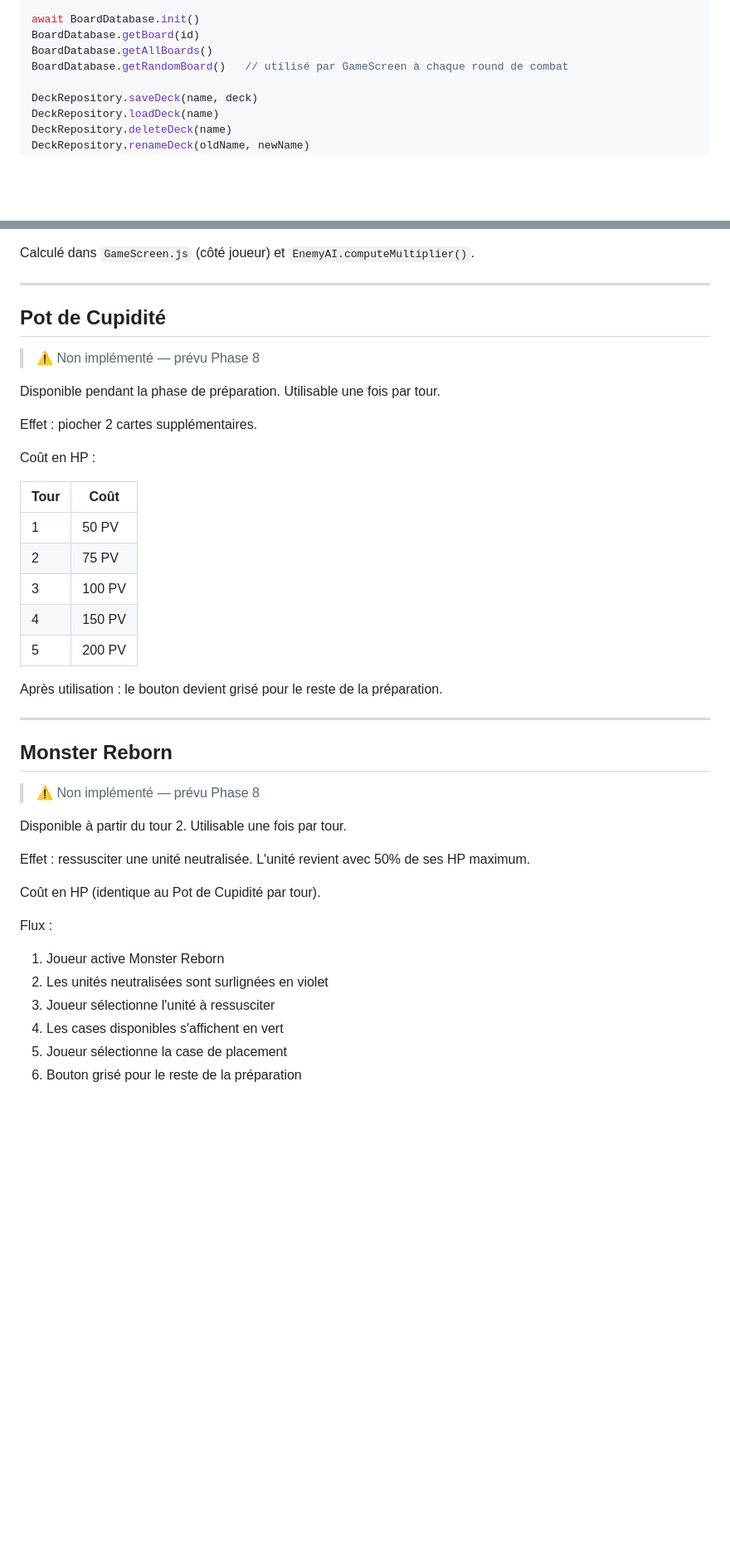
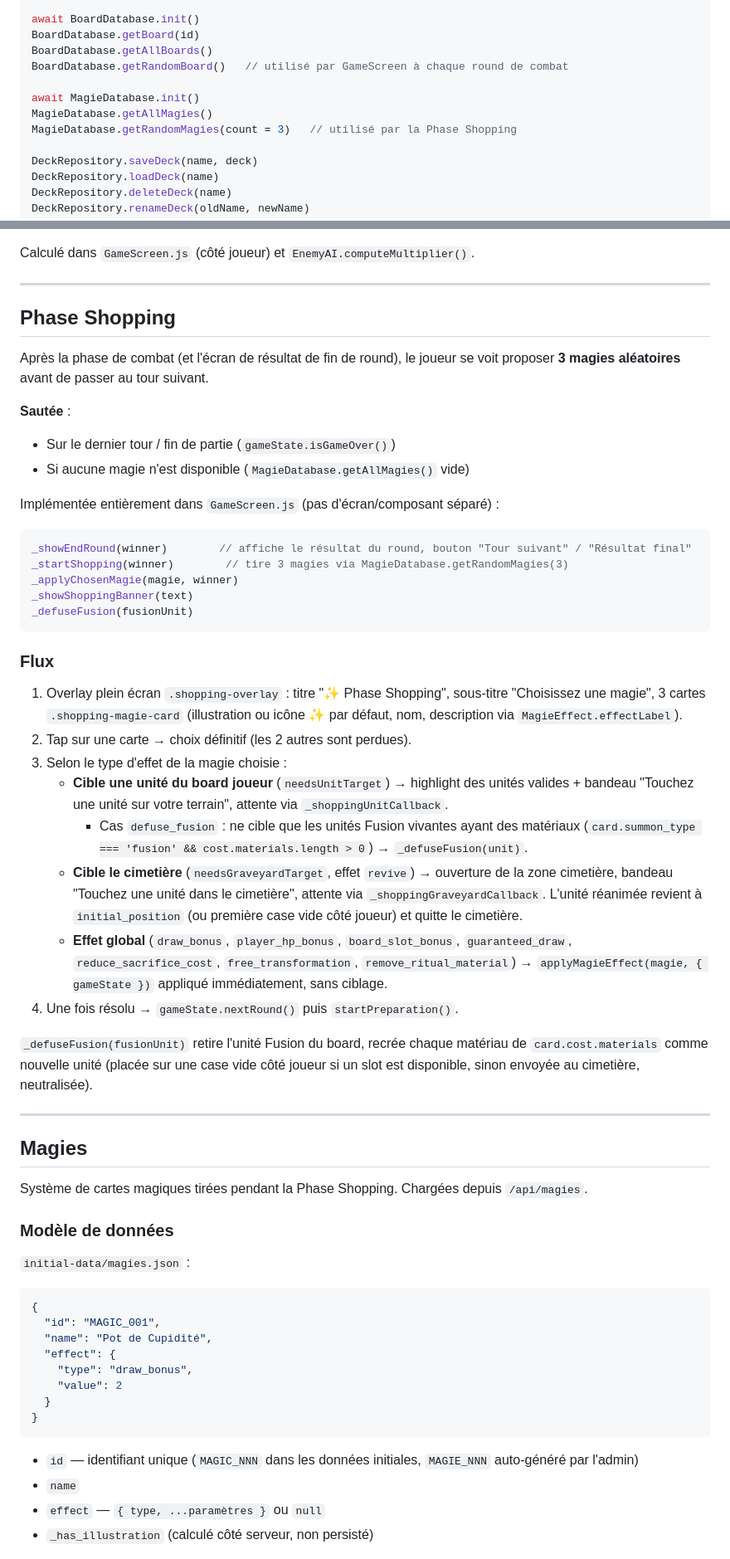
Before and after one commit to srida/my-auto-battler, a Markdown page: CLAUDE.md, 2 parts joined by grey strips. Shown at 83% size. Rendered like a GitHub page; blank space fills up the shorter version.

Commit message:
docs: replace Pot de Cupidité/Monster Reborn with Phase Shopping & Magies docs

````diff
--- a/CLAUDE.md
+++ b/CLAUDE.md
@@ -137,6 +141,10 @@ await BoardDatabase.init()
 BoardDatabase.getBoard(id)
 BoardDatabase.getAllBoards()
 BoardDatabase.getRandomBoard()   // utilisé par GameScreen à chaque round de combat
+
+await MagieDatabase.init()
+MagieDatabase.getAllMagies()
+MagieDatabase.getRandomMagies(count = 3)   // utilisé par la Phase Shopping
 
 DeckRepository.saveDeck(name, deck)
 DeckRepository.loadDeck(name)
@@ -262,43 +271,60 @@ Calculé dans `GameScreen.js` (côté joueur) et `EnemyAI.computeMultiplier()`.
 
 ---
 
-## Pot de Cupidité
+## Phase Shopping
 
-> ⚠️ Non implémenté — prévu Phase 8
+Après la phase de combat (et l'écran de résultat de fin de round), le joueur se voit proposer **3 magies aléatoires** avant de passer au tour suivant.
 
-Disponible pendant la phase de préparation. Utilisable une fois par tour.
+**Sautée** :
+- Sur le dernier tour / fin de partie (`gameState.isGameOver()`)
+- Si aucune magie n'est disponible (`MagieDatabase.getAllMagies()` vide)
 
-Effet : piocher 2 cartes supplémentaires.
+Implémentée entièrement dans `GameScreen.js` (pas d'écran/composant séparé) :
 
-Coût en HP :
+```js
+_showEndRound(winner)        // affiche le résultat du round, bouton "Tour suivant" / "Résultat final"
+_startShopping(winner)        // tire 3 magies via MagieDatabase.getRandomMagies(3)
+_applyChosenMagie(magie, winner)
+_showShoppingBanner(text)
+_defuseFusion(fusionUnit)
+```
 
-| Tour | Coût |
-|---|---|
-| 1 | 50 PV |
-| 2 | 75 PV |
-| 3 | 100 PV |
-| 4 | 150 PV |
-| 5 | 200 PV |
+### Flux
 
-Après utilisation : le bouton devient grisé pour le reste de la préparation.
+1. Overlay plein écran `.shopping-overlay` : titre "✨ Phase Shopping", sous-titre "Choisissez une magie", 3 cartes `.shopping-magie-card` (illustration ou icône ✨ par défaut, nom, description via `MagieEffect.effectLabel`).
+2. Tap sur une carte → choix définitif (les 2 autres sont perdues).
+3. Selon le type d'effet de la magie choisie :
+   - **Cible une unité du board joueur** (`needsUnitTarget`) → highlight des unités valides + bandeau "Touchez une unité sur votre terrain", attente via `_shoppingUnitCallback`.
+     - Cas `defuse_fusion` : ne cible que les unités Fusion vivantes ayant des matériaux (`card.summon_type === 'fusion' && cost.materials.length > 0`) → `_defuseFusion(unit)`.
+   - **Cible le cimetière** (`needsGraveyardTarget`, effet `revive`) → ouverture de la zone cimetière, bandeau "Touchez une unité dans le cimetière", attente via `_shoppingGraveyardCallback`. L'unité réanimée revient à `initial_position` (ou première case vide côté joueur) et quitte le cimetière.
+   - **Effet global** (`draw_bonus`, `player_hp_bonus`, `board_slot_bonus`, `guaranteed_draw`, `reduce_sacrifice_cost`, `free_transformation`, `remove_ritual_material`) → `applyMagieEffect(magie, { gameState })` appliqué immédiatement, sans ciblage.
+4. Une fois résolu → `gameState.nextRound()` puis `startPreparation()`.
+
+`_defuseFusion(fusionUnit)` retire l'unité Fusion du board, recrée chaque matériau de `card.cost.materials` comme nouvelle unité (placée sur une case vide côté joueur si un slot est disponible, sinon envoyée au cimetière, neutralisée).
 
 ---
 
-## Monster Reborn
+## Magies
 
-> ⚠️ Non implémenté — prévu Phase 8
+Système de cartes magiques tirées pendant la Phase Shopping. Chargées depuis `/api/magies`.
 
-Disponible à partir du tour 2. Utilisable une fois par tour.
+### Modèle de données
 
-Effet : ressusciter une unité neutralisée. L'unité revient avec 50% de ses HP maximum.
+`initial-data/magies.json` :
 
-Coût en HP (identique au Pot de Cupidité par tour).
+```json
+{
+  "id": "MAGIC_001",
+  "name": "Pot de Cupidité",
+  "effect": {
+    "type": "draw_bonus",
+    "value": 2
+  }
+}
+```
 
-Flux :
-1. Joueur active Monster Reborn
-2. Les unités neutralisées sont surlignées en violet
-3. Joueur sélectionne l'unité à ressusciter
-4. Les cases disponibles s'affichent en vert
-5. Joueur sélectionne la case de placement
-6. Bouton grisé pour le reste de la préparation
+- `id` — identifiant unique (`MAGIC_NNN` dans les données initiales, `MAGIE_NNN` auto-généré par l'admin)
+- `name`
+- `effect` — `{ type, ...paramètres }` ou `null`
+- `_has_illustration` (calculé côté serveur, non persisté)
 
````
Also changed, not shown: other parts of CLAUDE.md (+61 -3 lines).
